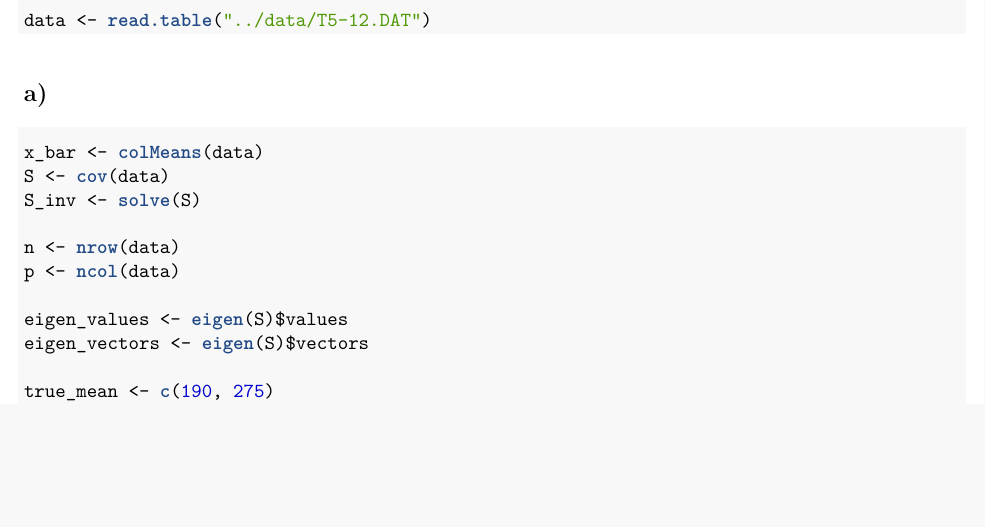
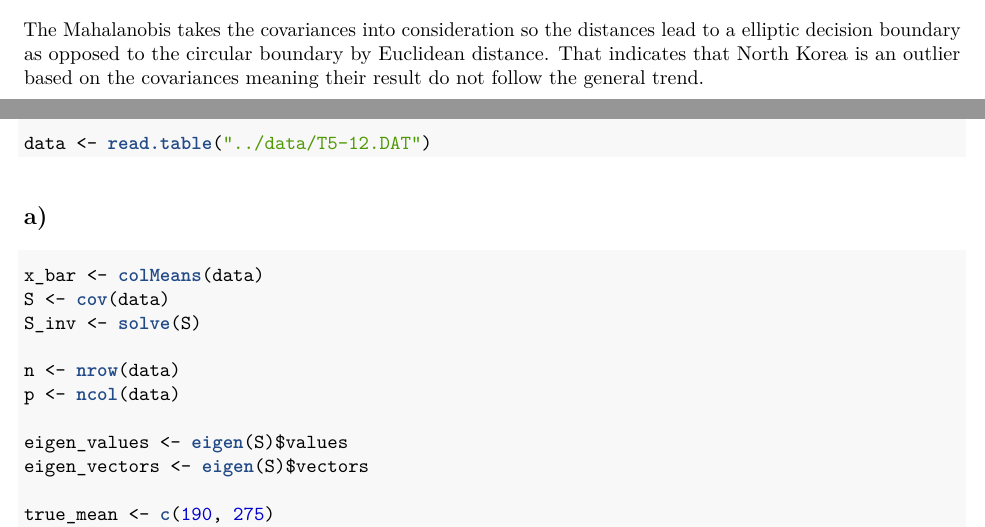
Before and after one commit to raholm/MSM, an R Markdown document (lab2/report/report.Rmd): part of page 2 of 10 before the commit and two parts of pages 1 and 2 of 10 after it, the two joined at a grey line, cut at the place of the change, the shorter picture padded with empty space. The pictures show the output file lab2/report/report.pdf that the author committed with the source.

Commit message:
Added analysis.

```diff
--- a/lab2/report/report.Rmd
+++ b/lab2/report/report.Rmd
@@ -50,6 +50,8 @@ countries[outliers]
 No clue what the multiple-testing correction procedure refers to.
 
 # b)
+
+The Mahalanobis takes the covariances into consideration so the distances lead to a elliptic decision boundary as opposed to the circular boundary by Euclidean distance. That indicates that North Korea is an outlier based on the covariances meaning their result do not follow the general trend.
 
 \newpage
 
```
Also changed, not shown: lab2/report/report.pdf.
